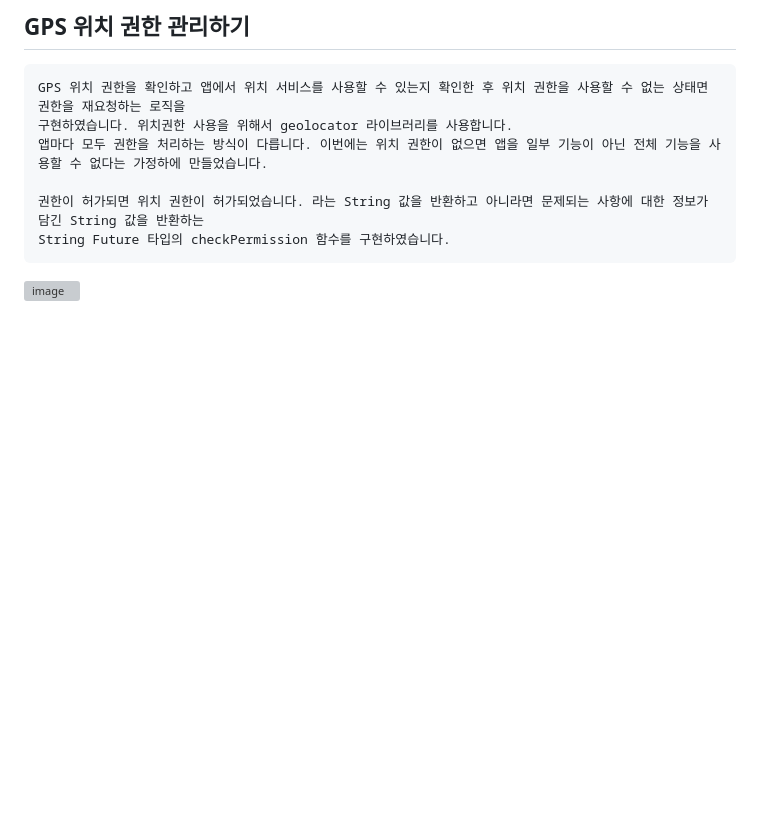
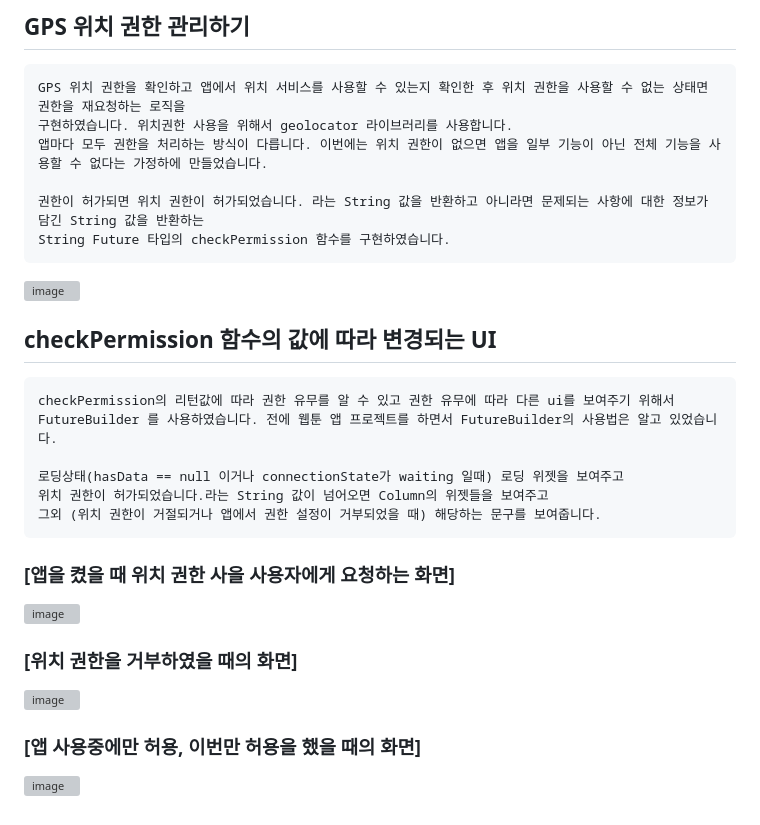
Before and after one commit to chihyeonwon/Attendance_Check, a Markdown page: README.md, the part around the change. Drawn GitHub-style; blank space fills up the shorter version; grey boxes are pictures that could not be loaded.

Commit message:
2023-02-10 checkPermission 함수의 값에 따라 변경되는 UI
checkPermission의 리턴값에 따라 권한 유무를 알 수 있고 권한 유무에 따라 다른 ui를 보여주기 위해서
FutureBuilder 를 사용하였습니다. 전에 웹툰 앱 프로젝트를 하면서 FutureBuilder의 사용법은 알고 있었습니다.

로딩상태(hasData == null 이거나 connectionState가 waiting 일때) 로딩 위젯을 보여주고
위치 권한이 허가되었습니다.라는 String 값이 넘어오면 Column의 위젯들을 보여주고
그외 (위치 권한이 거절되거나 앱에서 권한 설정이 거부되었을 때) 해당하는 문구를 보여줍니다.

````diff
--- a/README.md
+++ b/README.md
@@ -111,3 +111,22 @@ GPS 위치 권한을 확인하고 앱에서 위치 서비스를 사용할 수
 String Future 타입의 checkPermission 함수를 구현하였습니다.
 ```
 ![image](https://user-images.githubusercontent.com/58906858/218001144-9635146d-773b-443b-bb9a-9c3ea4501581.png)
+
+
+## checkPermission 함수의 값에 따라 변경되는 UI
+```
+checkPermission의 리턴값에 따라 권한 유무를 알 수 있고 권한 유무에 따라 다른 ui를 보여주기 위해서
+FutureBuilder 를 사용하였습니다. 전에 웹툰 앱 프로젝트를 하면서 FutureBuilder의 사용법은 알고 있었습니다.
+
+로딩상태(hasData == null 이거나 connectionState가 waiting 일때) 로딩 위젯을 보여주고
+위치 권한이 허가되었습니다.라는 String 값이 넘어오면 Column의 위젯들을 보여주고
+그외 (위치 권한이 거절되거나 앱에서 권한 설정이 거부되었을 때) 해당하는 문구를 보여줍니다.
+```
+### [앱을 켰을 때 위치 권한 사을 사용자에게 요청하는 화면]
+![image](https://user-images.githubusercontent.com/58906858/218002965-b5b2862e-1e43-46e3-a16a-401b691a89ff.png)
+
+### [위치 권한을 거부하였을 때의 화면]
+![image](https://user-images.githubusercontent.com/58906858/218003087-1283cafa-9e56-4013-8612-c2bd776cbb21.png)
+
+### [앱 사용중에만 허용, 이번만 허용을 했을 때의 화면]
+![image](https://user-images.githubusercontent.com/58906858/218003470-87e12fb3-aacc-4aa7-832d-a61d4cc466dc.png)
````
